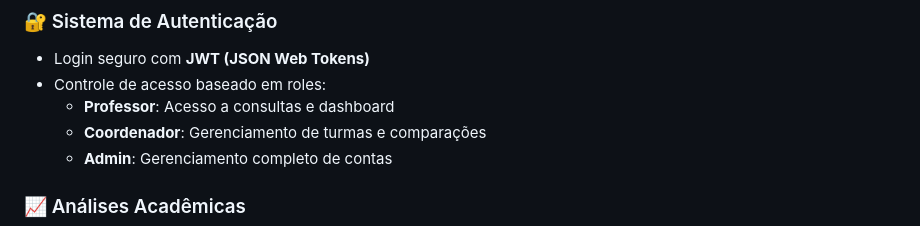
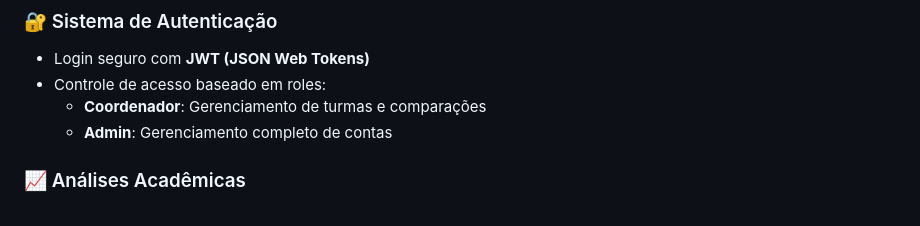
Before and after one commit to dalmoling/SANA, a Markdown page: README.md, the part around the change. Rendered like a GitHub page.

Commit message:
Remove Professor role description from README

```diff
--- a/README.md
+++ b/README.md
@@ -55,7 +55,6 @@ Facilitar o acompanhamento pedagógico através de:
 ### 🔐 Sistema de Autenticação
 - Login seguro com **JWT (JSON Web Tokens)**
 - Controle de acesso baseado em roles:
-  - **Professor**: Acesso a consultas e dashboard
   - **Coordenador**: Gerenciamento de turmas e comparações
   - **Admin**: Gerenciamento completo de contas
 
```
